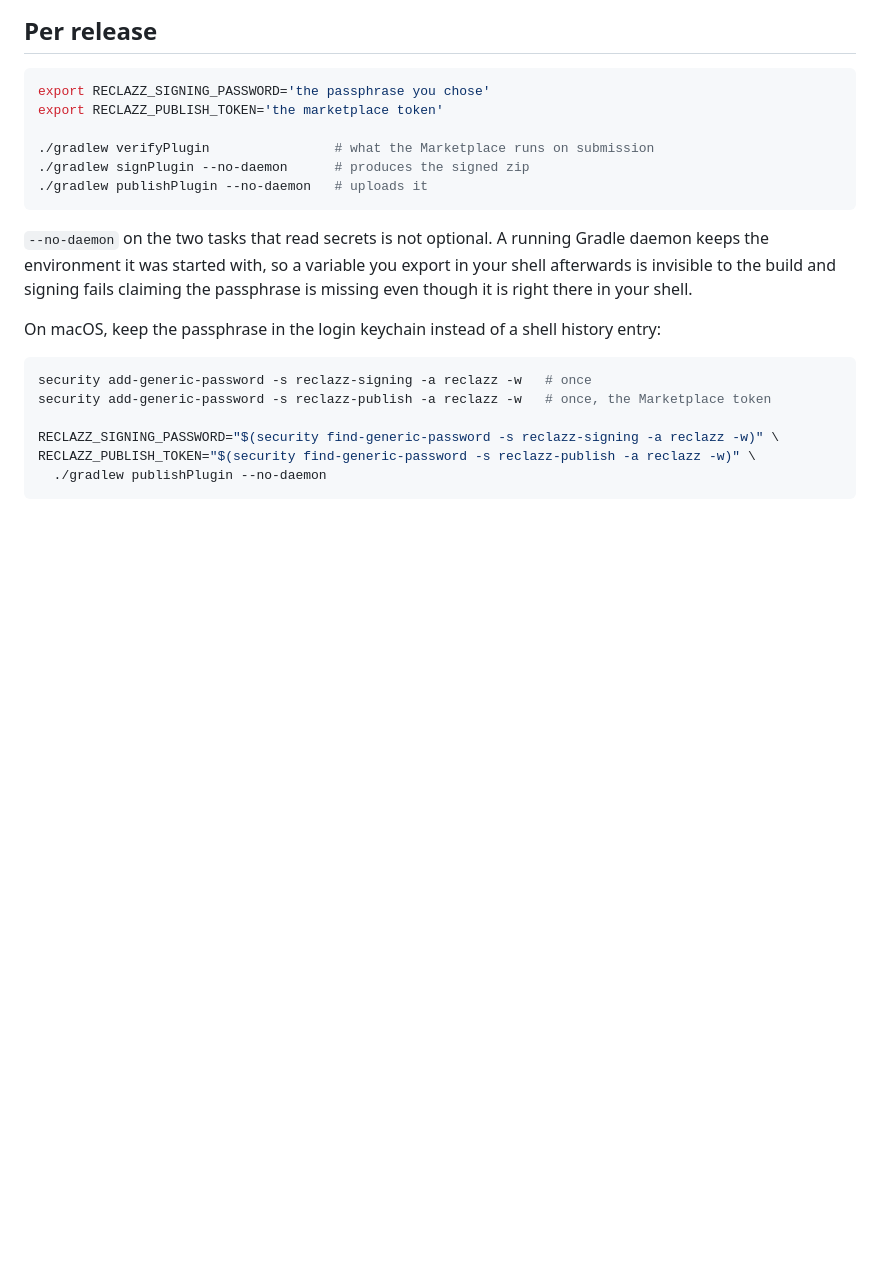
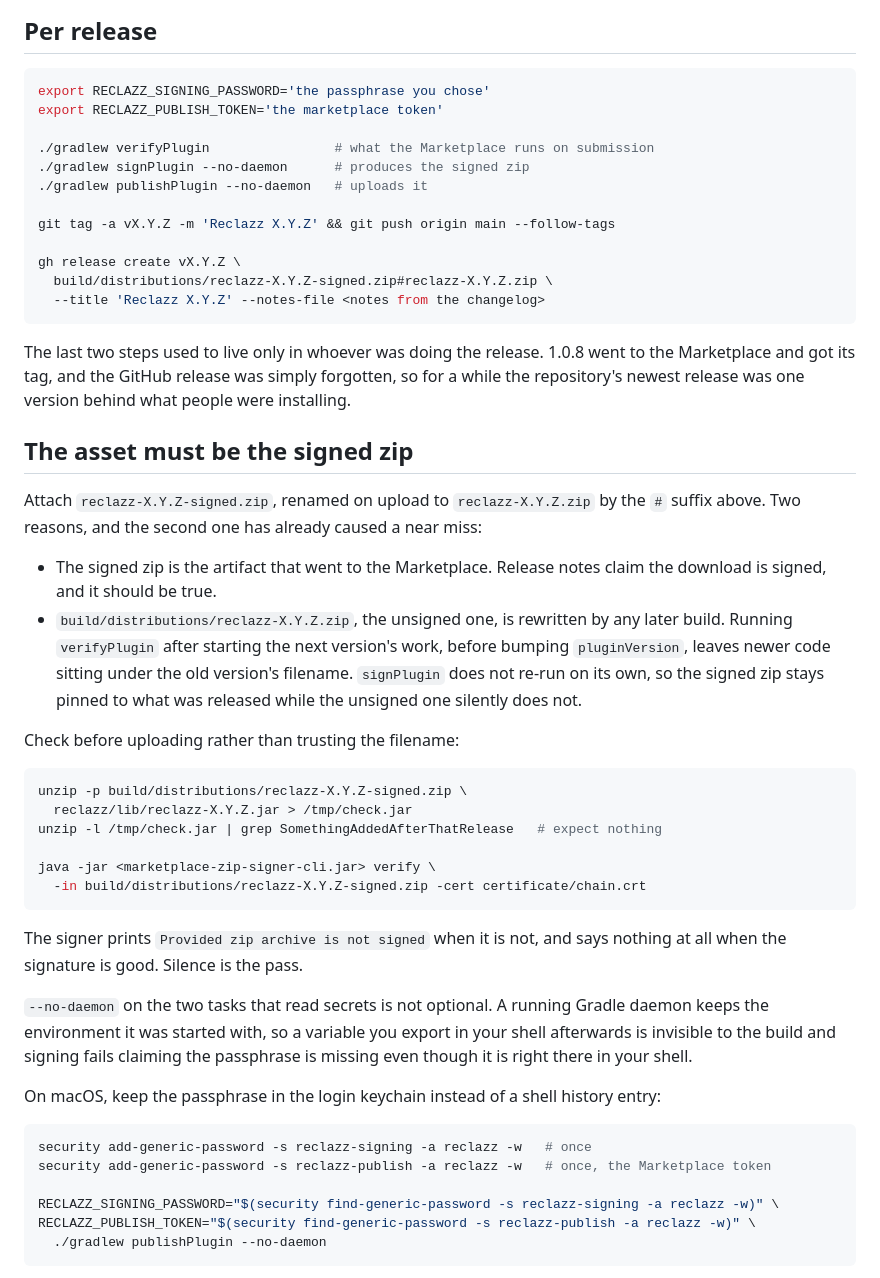
Before and after one commit to onurkat/reclazz, a Markdown page: docs/publishing.md, the part around the change. Drawn GitHub-style; blank space fills up the shorter version.

Commit message:
Write the release steps that were only ever remembered
Tagging and the GitHub release were not in this document, so they
depended on whoever was doing the release remembering them. That held for
seven releases and failed on the eighth: 1.0.8 reached the Marketplace
and got its tag, but no GitHub release, leaving the repository's newest
release one version behind what people were installing.

Also records which zip to attach, because getting it wrong was close to
happening. The unsigned build/distributions zip is rewritten by any later
build, and running verifyPlugin while working on the next version, before
pluginVersion is bumped, leaves newer code under the released version's
filename. signPlugin does not re-run by itself, so the signed zip stays
pinned to what shipped and the unsigned one quietly does not. The 1.0.8
asset was checked rather than assumed, and the unsigned zip did by then
contain 1.0.9 code.

The verification commands are here too, including that the signer says
nothing when a signature is good, which is easy to read as a failed run.

````diff
--- a/docs/publishing.md
+++ b/docs/publishing.md
@@ -43,7 +43,47 @@ export RECLAZZ_PUBLISH_TOKEN='the marketplace token'
 ./gradlew verifyPlugin                # what the Marketplace runs on submission
 ./gradlew signPlugin --no-daemon      # produces the signed zip
 ./gradlew publishPlugin --no-daemon   # uploads it
+
+git tag -a vX.Y.Z -m 'Reclazz X.Y.Z' && git push origin main --follow-tags
+
+gh release create vX.Y.Z \
+  build/distributions/reclazz-X.Y.Z-signed.zip#reclazz-X.Y.Z.zip \
+  --title 'Reclazz X.Y.Z' --notes-file <notes from the changelog>
 ```
+
+The last two steps used to live only in whoever was doing the release.
+1.0.8 went to the Marketplace and got its tag, and the GitHub release was
+simply forgotten, so for a while the repository's newest release was one
+version behind what people were installing.
+
+## The asset must be the signed zip
+
+Attach `reclazz-X.Y.Z-signed.zip`, renamed on upload to
+`reclazz-X.Y.Z.zip` by the `#` suffix above. Two reasons, and the second
+one has already caused a near miss:
+
+- The signed zip is the artifact that went to the Marketplace. Release
+  notes claim the download is signed, and it should be true.
+- `build/distributions/reclazz-X.Y.Z.zip`, the unsigned one, is rewritten
+  by any later build. Running `verifyPlugin` after starting the next
+  version's work, before bumping `pluginVersion`, leaves newer code
+  sitting under the old version's filename. `signPlugin` does not re-run
+  on its own, so the signed zip stays pinned to what was released while
+  the unsigned one silently does not.
+
+Check before uploading rather than trusting the filename:
+
+```bash
+unzip -p build/distributions/reclazz-X.Y.Z-signed.zip \
+  reclazz/lib/reclazz-X.Y.Z.jar > /tmp/check.jar
+unzip -l /tmp/check.jar | grep SomethingAddedAfterThatRelease   # expect nothing
+
+java -jar <marketplace-zip-signer-cli.jar> verify \
+  -in build/distributions/reclazz-X.Y.Z-signed.zip -cert certificate/chain.crt
+```
+
+The signer prints `Provided zip archive is not signed` when it is not,
+and says nothing at all when the signature is good. Silence is the pass.
 
 `--no-daemon` on the two tasks that read secrets is not optional. A
 running Gradle daemon keeps the environment it was started with, so a
````
